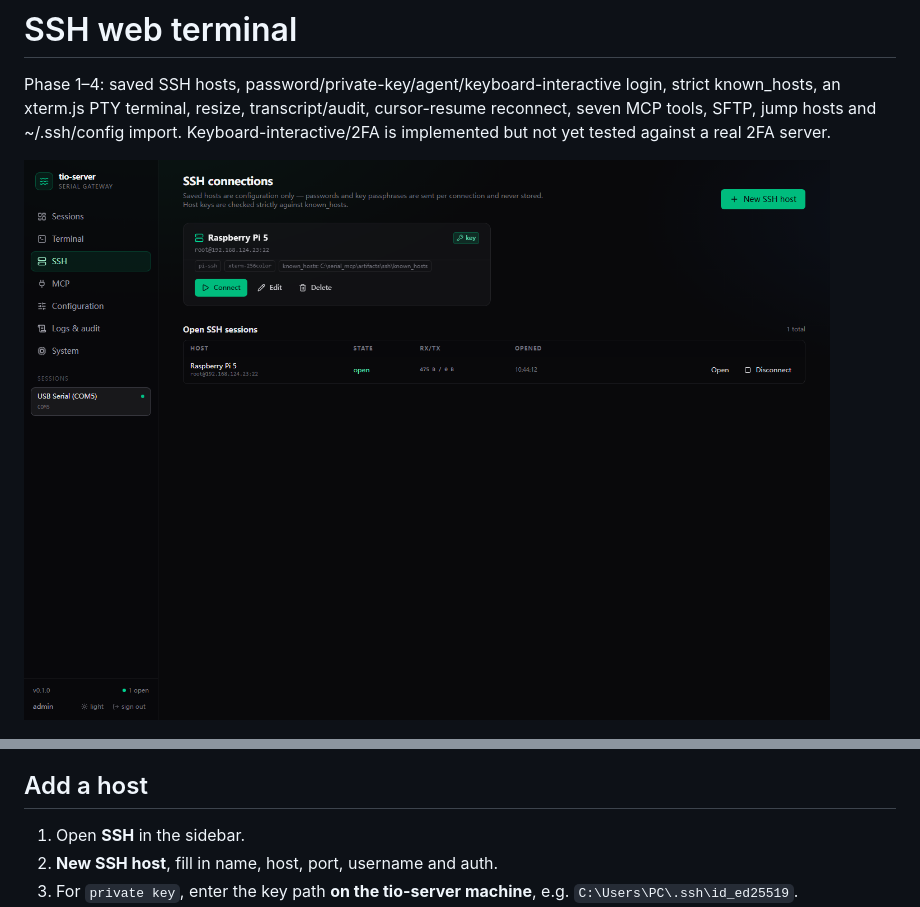
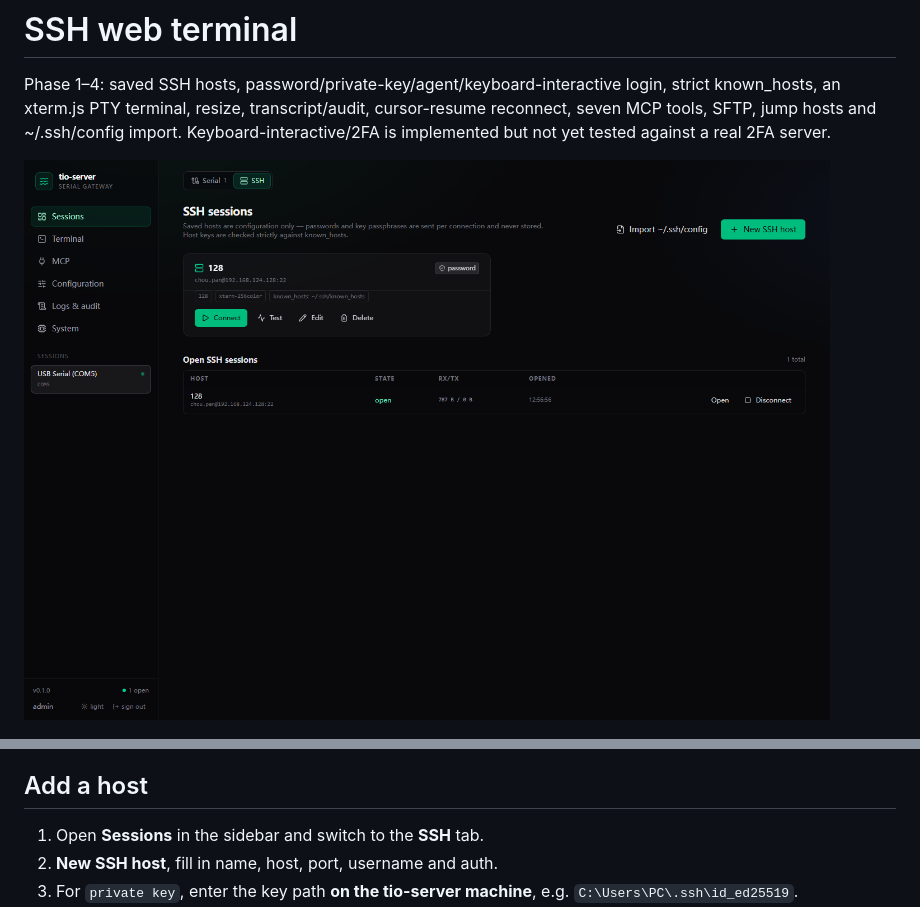
Before and after one commit to panpan-m/agent-terminal, a Markdown page: docs/ssh.md, 2 parts joined by grey strips. Drawn GitHub-style; pictures changed too: docs/screenshots/18-sessions-ssh.png (added).

```diff
--- a/docs/ssh.md
+++ b/docs/ssh.md
@@ -6,7 +6,7 @@ cursor-resume reconnect, seven MCP tools, SFTP, jump hosts and ~/.ssh/config
 import. Keyboard-interactive/2FA is implemented but not yet tested against a real
 2FA server.
 
-![SSH connections](screenshots/13-ssh-connections.png)
+![SSH sessions](screenshots/18-sessions-ssh.png)
 
 ![SSH terminal](screenshots/14-ssh-terminal.png)
 
@@ -33,7 +33,7 @@ import. Keyboard-interactive/2FA is implemented but not yet tested against a rea
 
 ## Add a host
 
-1. Open **SSH** in the sidebar.
+1. Open **Sessions** in the sidebar and switch to the **SSH** tab.
 2. **New SSH host**, fill in name, host, port, username and auth.
 3. For `private key`, enter the key path **on the tio-server machine**, e.g.
    `C:\Users\PC\.ssh\id_ed25519`.
```
Also changed, not shown: README.md (+2 -2 lines), docs/screenshots/17-sessions-serial.png (added), 10 other files.
